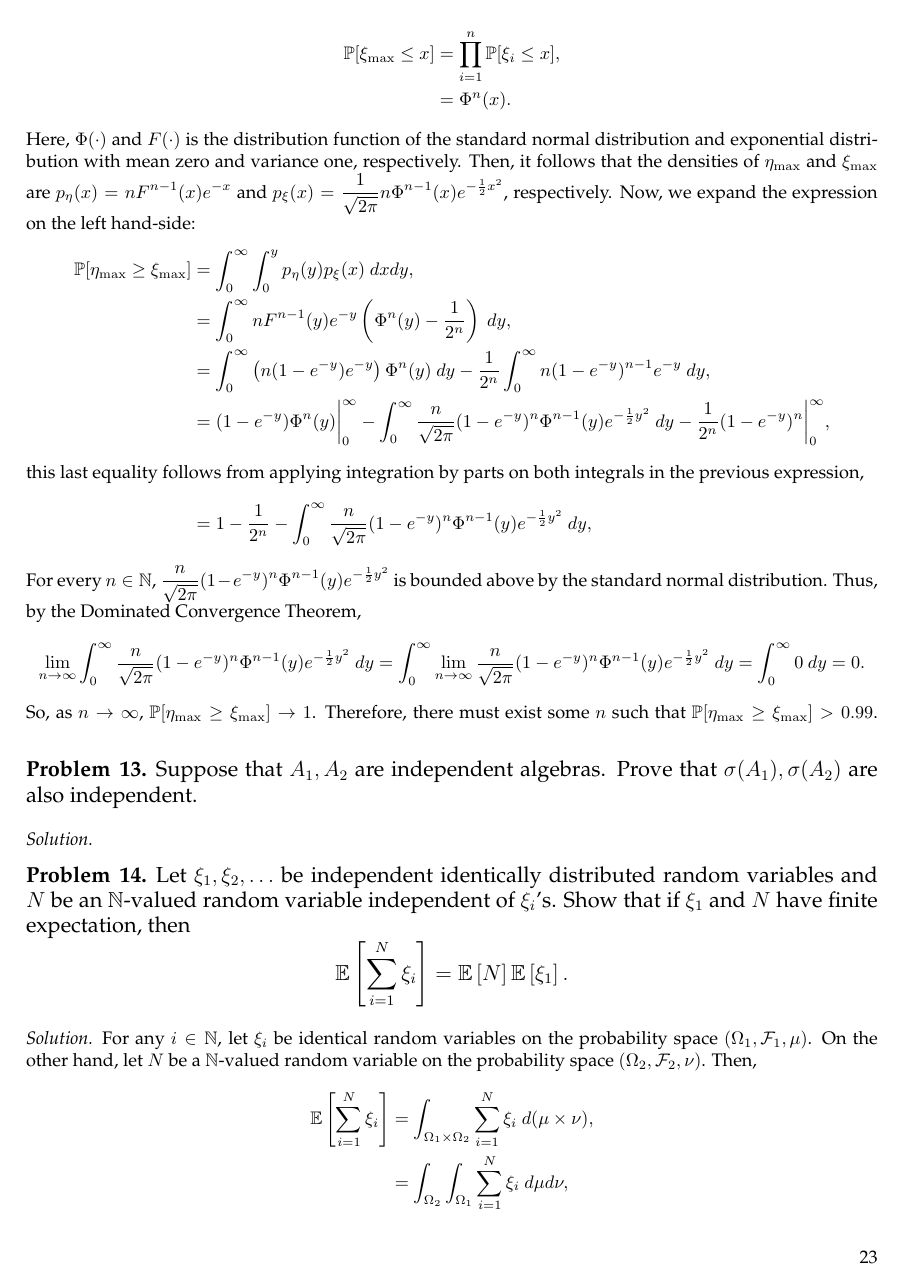
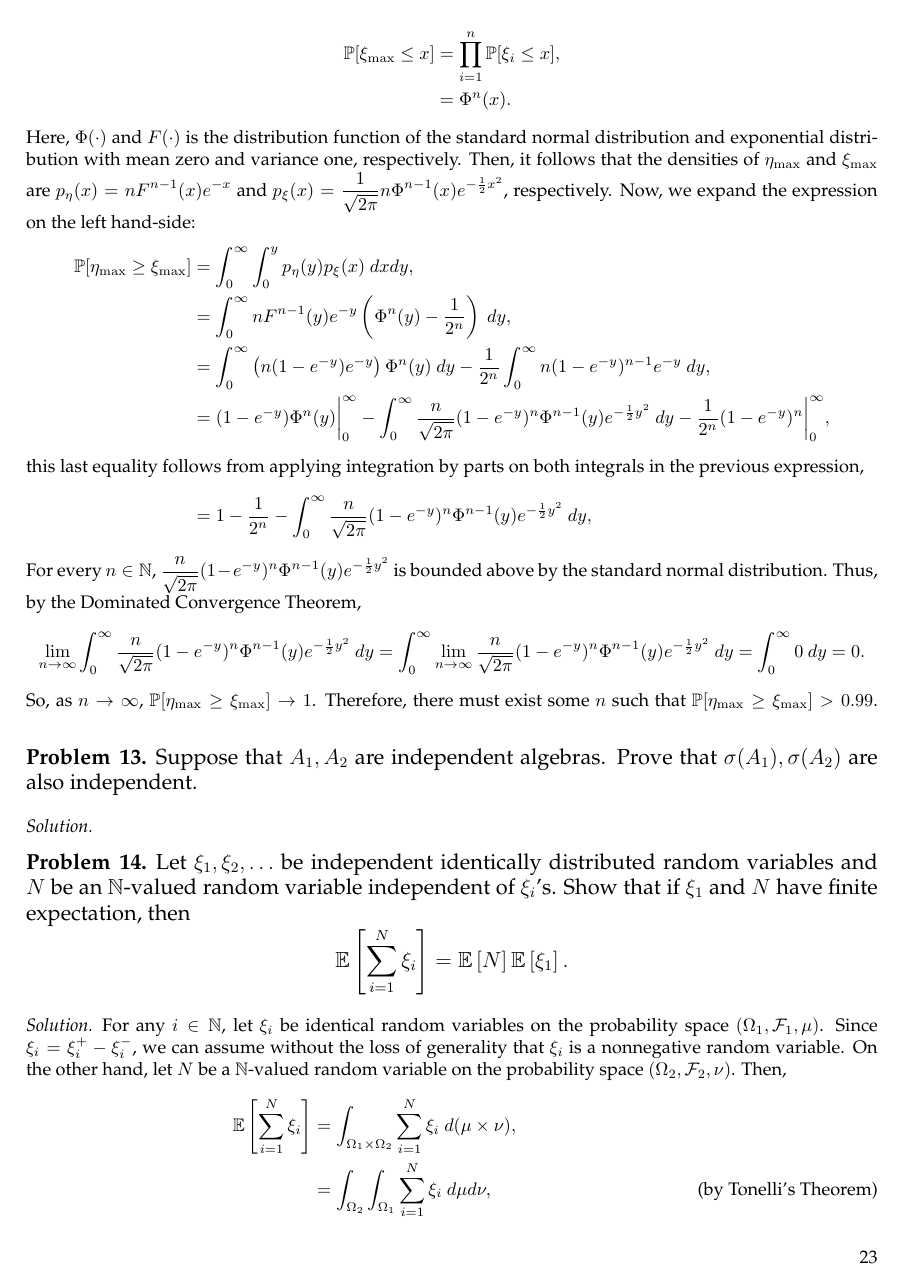
Before and after one commit to alansun17904/koralov-sinai, a LaTeX thesis (main.tex, which reads chpts/chpt4.tex): page 24 of 32. Compiled offline with pdfLaTeX.

Commit message:
Updates from Overleaf

```diff
--- a/chpts/chpt4.tex
+++ b/chpts/chpt4.tex
@@ -215,10 +215,12 @@ Let $\xi_1,\xi_2,\ldots$ be independent identically distributed random variables
 \]
 \end{problem}
 \begin{solution}
-    For any $i \in \N$, let $\xi_i$ be identical random variables on the probability space $(\Omega_1, \cF_1, \mu)$. On the other hand, let $N$ be a $\N$-valued random variable on the probability space $(\Omega_2, \cF_2, \nu)$. Then,
+    For any $i \in \N$, let $\xi_i$ be identical random variables on the probability space $(\Omega_1, \cF_1, \mu)$.
+    Since $\xi_i = \xi_i^+ - \xi_i^-$, we can assume without the loss of generality that $\xi_i$ is a nonnegative random variable.
+    On the other hand, let $N$ be a $\N$-valued random variable on the probability space $(\Omega_2, \cF_2, \nu)$. Then,
     \begin{align*}
         \Exp{\sum_{i=1}^N \xi_i} &= \int_{\Omega_1 \times \Omega_2} \sum_{i=1}^N \xi_i~d(\mu \times \nu), \\
-        &= \int_{\Omega_2}\int_{\Omega_1} \sum_{i=1}^N \xi_i~d\mu d\nu, \\
+        &= \int_{\Omega_2}\int_{\Omega_1} \sum_{i=1}^N \xi_i~d\mu d\nu, \tag{by Tonelli's Theorem}\\
         &= \int_{\Omega_2} \sum_{i=1}^N \Exp{\xi_1}~d\nu, \\
         &= \Exp{\xi_1} \int_{\Omega_2} N~d\nu, \\
         &= \Exp{\xi_1} \Exp{N}.
```
Also changed, not shown: README.md.
